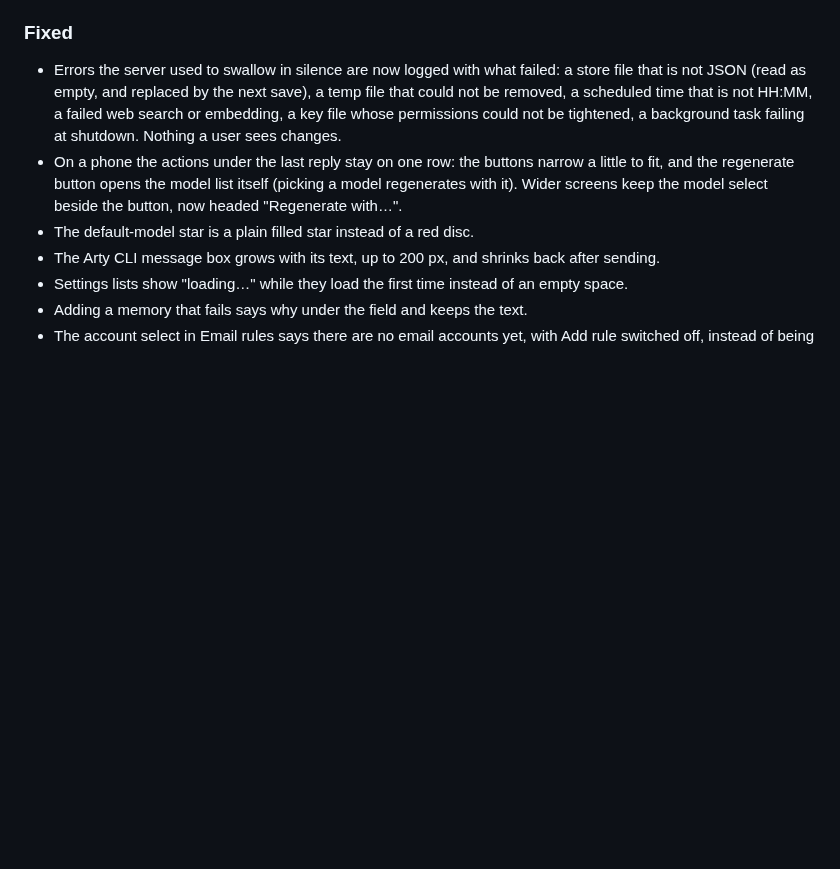
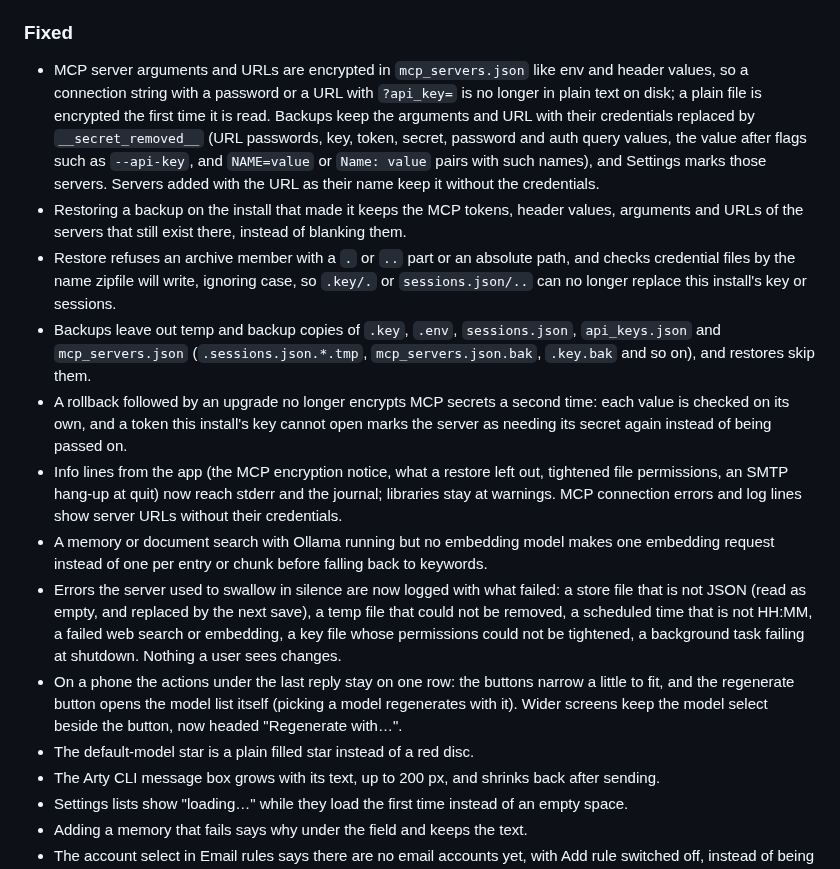
Before and after one commit to drew-codes-things/starfire.ai, a Markdown page: CHANGELOG.md, the part around the change. Rendered like a GitHub page; blank space fills up the shorter version.

Commit message:
docs(changelog): note the backup, restore, MCP secret and logging fixes
Lists the review fixes under Unreleased > Fixed, and the README backup
section now names the temp and backup copies the zip leaves out.

```diff
--- a/CHANGELOG.md
+++ b/CHANGELOG.md
@@ -96,6 +96,29 @@
   89%. Four bugs they found are listed under Fixed.
 
 ### Fixed
+- MCP server arguments and URLs are encrypted in `mcp_servers.json` like env and header values,
+  so a connection string with a password or a URL with `?api_key=` is no longer in plain text
+  on disk; a plain file is encrypted the first time it is read. Backups keep the arguments and
+  URL with their credentials replaced by `__secret_removed__` (URL passwords, key, token,
+  secret, password and auth query values, the value after flags such as `--api-key`, and
+  `NAME=value` or `Name: value` pairs with such names), and Settings marks those servers.
+  Servers added with the URL as their name keep it without the credentials.
+- Restoring a backup on the install that made it keeps the MCP tokens, header values,
+  arguments and URLs of the servers that still exist there, instead of blanking them.
+- Restore refuses an archive member with a `.` or `..` part or an absolute path, and checks
+  credential files by the name zipfile will write, ignoring case, so `.key/.` or
+  `sessions.json/..` can no longer replace this install's key or sessions.
+- Backups leave out temp and backup copies of `.key`, `.env`, `sessions.json`, `api_keys.json`
+  and `mcp_servers.json` (`.sessions.json.*.tmp`, `mcp_servers.json.bak`, `.key.bak` and so
+  on), and restores skip them.
+- A rollback followed by an upgrade no longer encrypts MCP secrets a second time: each value is
+  checked on its own, and a token this install's key cannot open marks the server as needing
+  its secret again instead of being passed on.
+- Info lines from the app (the MCP encryption notice, what a restore left out, tightened file
+  permissions, an SMTP hang-up at quit) now reach stderr and the journal; libraries stay at
+  warnings. MCP connection errors and log lines show server URLs without their credentials.
+- A memory or document search with Ollama running but no embedding model makes one embedding
+  request instead of one per entry or chunk before falling back to keywords.
 - Errors the server used to swallow in silence are now logged with what failed: a store file
   that is not JSON (read as empty, and replaced by the next save), a temp file that could not
   be removed, a scheduled time that is not HH:MM, a failed web search or embedding, a key file
```
Also changed, not shown: README.md (+3 -2 lines).
